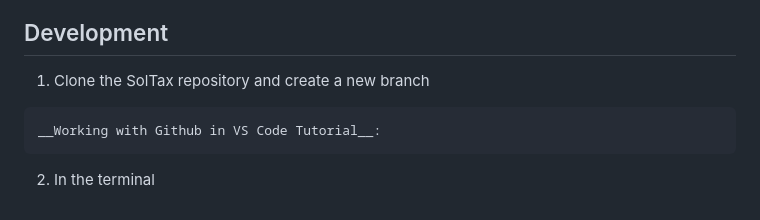
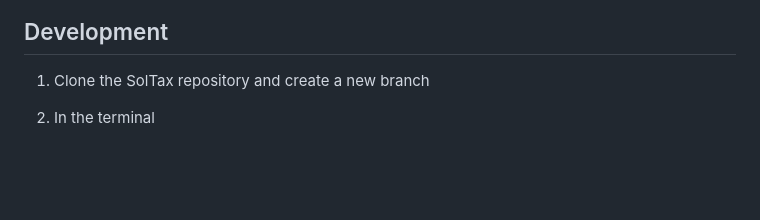
Before and after one commit to coopercenter/sol-tax-webapp, a Markdown page: README.md, the part around the change. Rendered like a GitHub page; blank space fills up the shorter version.

Commit message:
Updated documentation

```diff
--- a/README.md
+++ b/README.md
@@ -75,6 +75,4 @@ Django application which follows the MVT framework. MVT framework stands for mod
 ## Development
   1. Clone the SolTax repository and create a new branch
 
-    __Working with Github in VS Code Tutorial__:
-
   2. In the terminal
```
